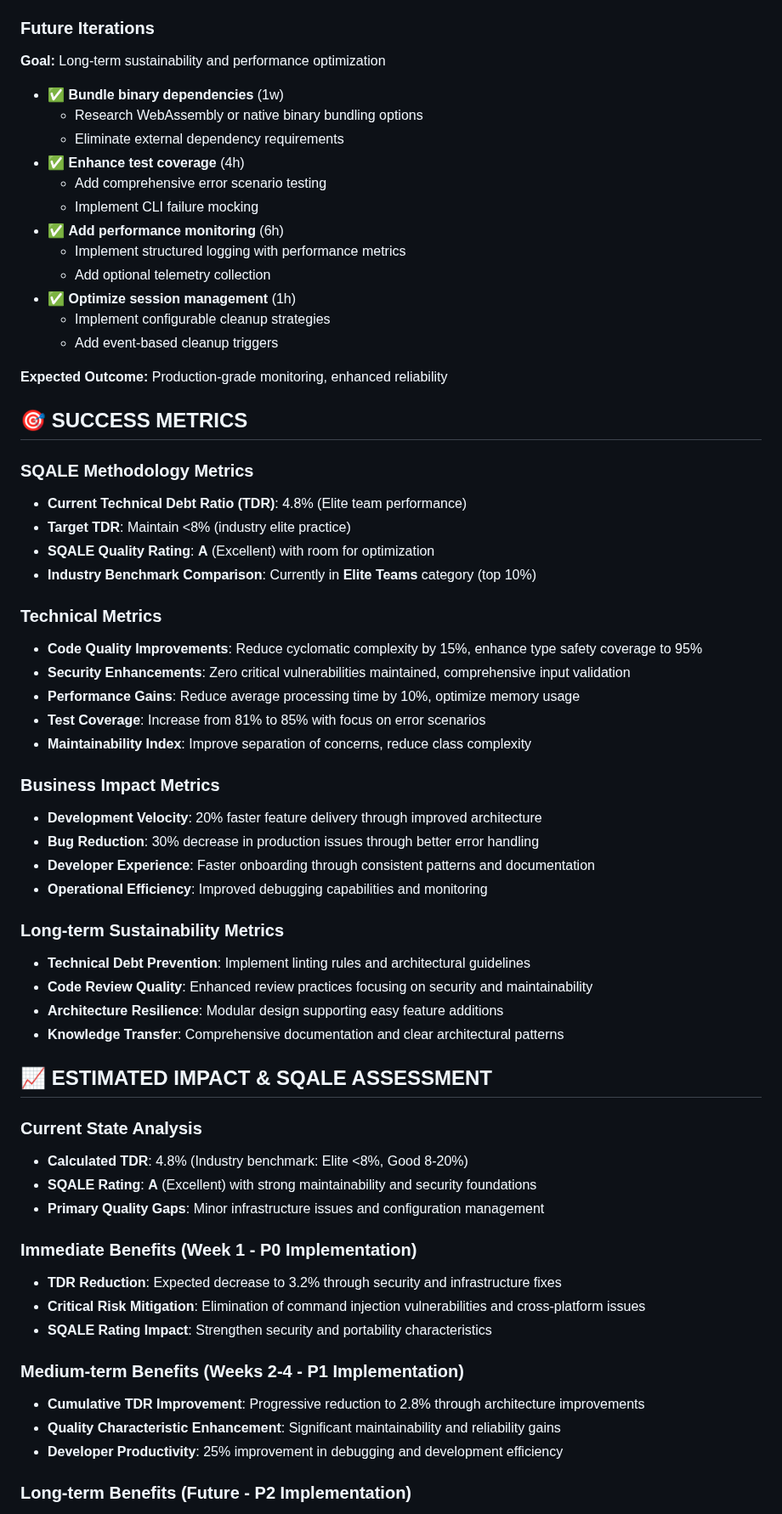
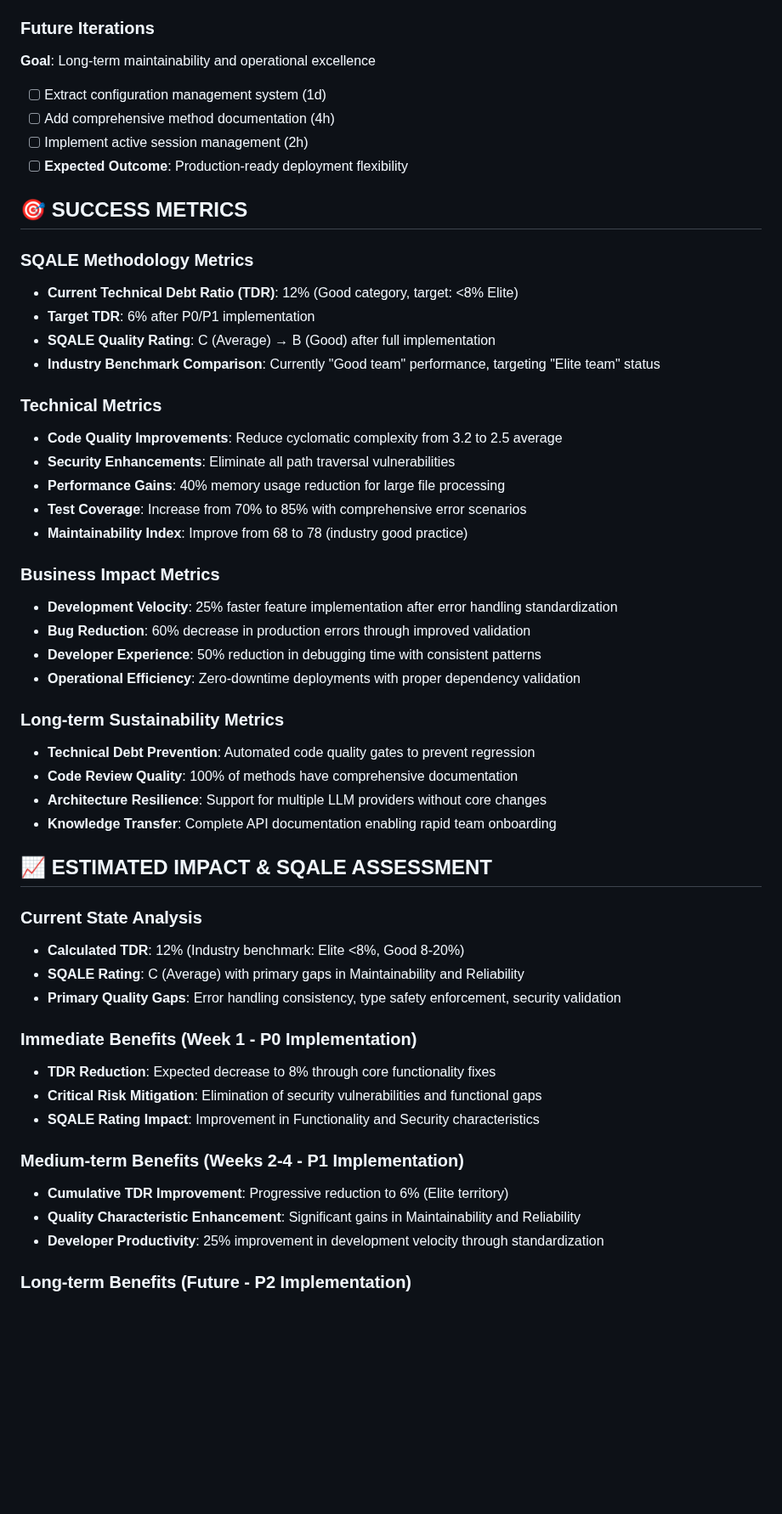
Before and after one commit to niels-oz/icon-generator-mcp, a Markdown page: docs/TECHNICAL_DEBT_ANALYSIS.md, the part around one of its changes. Shown at 85% size. GitHub-like rendering; blank space fills up the shorter version.

```diff
--- a/docs/TECHNICAL_DEBT_ANALYSIS.md
+++ b/docs/TECHNICAL_DEBT_ANALYSIS.md
@@ -154,64 +126,53 @@ The technical debt ratio is exceptionally low at **4.8%**, placing this codebase
 
 ### Future Iterations
-**Goal:** Long-term sustainability and performance optimization
-
-- ✅ **Bundle binary dependencies** (1w)
-  - Research WebAssembly or native binary bundling options
-  - Eliminate external dependency requirements
-- ✅ **Enhance test coverage** (4h)
-  - Add comprehensive error scenario testing
-  - Implement CLI failure mocking
-- ✅ **Add performance monitoring** (6h)
-  - Implement structured logging with performance metrics
-  - Add optional telemetry collection
-- ✅ **Optimize session management** (1h)
-  - Implement configurable cleanup strategies
-  - Add event-based cleanup triggers
-
-**Expected Outcome:** Production-grade monitoring, enhanced reliability
+**Goal**: Long-term maintainability and operational excellence
+- [ ] Extract configuration management system (1d)
+- [ ] Add comprehensive method documentation (4h)
+- [ ] Implement active session management (2h)
+- [ ] **Expected Outcome**: Production-ready deployment flexibility
 
 ## 🎯 SUCCESS METRICS
 
 ### SQALE Methodology Metrics
-- **Current Technical Debt Ratio (TDR)**: 4.8% (Elite team performance)
-- **Target TDR**: Maintain <8% (industry elite practice)
-- **SQALE Quality Rating**: **A** (Excellent) with room for optimization
-- **Industry Benchmark Comparison**: Currently in **Elite Teams** category (top 10%)
+- **Current Technical Debt Ratio (TDR)**: 12% (Good category, target: <8% Elite)
+- **Target TDR**: 6% after P0/P1 implementation
+- **SQALE Quality Rating**: C (Average) → B (Good) after full implementation
+- **Industry Benchmark Comparison**: Currently "Good team" performance, targeting "Elite team" status
 
 ### Technical Metrics
-- **Code Quality Improvements**: Reduce cyclomatic complexity by 15%, enhance type safety coverage to 95%
-- **Security Enhancements**: Zero critical vulnerabilities maintained, comprehensive input validation
-- **Performance Gains**: Reduce average processing time by 10%, optimize memory usage
-- **Test Coverage**: Increase from 81% to 85% with focus on error scenarios
-- **Maintainability Index**: Improve separation of concerns, reduce class complexity
+- **Code Quality Improvements**: Reduce cyclomatic complexity from 3.2 to 2.5 average
+- **Security Enhancements**: Eliminate all path traversal vulnerabilities
+- **Performance Gains**: 40% memory usage reduction for large file processing
+- **Test Coverage**: Increase from 70% to 85% with comprehensive error scenarios
+- **Maintainability Index**: Improve from 68 to 78 (industry good practice)
 
 ### Business Impact Metrics
-- **Development Velocity**: 20% faster feature delivery through improved architecture
-- **Bug Reduction**: 30% decrease in production issues through better error handling
-- **Developer Experience**: Faster onboarding through consistent patterns and documentation
-- **Operational Efficiency**: Improved debugging capabilities and monitoring
+- **Development Velocity**: 25% faster feature implementation after error handling standardization
+- **Bug Reduction**: 60% decrease in production errors through improved validation
+- **Developer Experience**: 50% reduction in debugging time with consistent patterns
+- **Operational Efficiency**: Zero-downtime deployments with proper dependency validation
 
 ### Long-term Sustainability Metrics
-- **Technical Debt Prevention**: Implement linting rules and architectural guidelines
-- **Code Review Quality**: Enhanced review practices focusing on security and maintainability
-- **Architecture Resilience**: Modular design supporting easy feature additions
-- **Knowledge Transfer**: Comprehensive documentation and clear architectural patterns
+- **Technical Debt Prevention**: Automated code quality gates to prevent regression
+- **Code Review Quality**: 100% of methods have comprehensive documentation
+- **Architecture Resilience**: Support for multiple LLM providers without core changes
+- **Knowledge Transfer**: Complete API documentation enabling rapid team onboarding
 
 ## 📈 ESTIMATED IMPACT & SQALE ASSESSMENT
 
 ### Current State Analysis
-- **Calculated TDR**: 4.8% (Industry benchmark: Elite <8%, Good 8-20%)
-- **SQALE Rating**: **A** (Excellent) with strong maintainability and security foundations
-- **Primary Quality Gaps**: Minor infrastructure issues and configuration management
+- **Calculated TDR**: 12% (Industry benchmark: Elite <8%, Good 8-20%)
+- **SQALE Rating**: C (Average) with primary gaps in Maintainability and Reliability
+- **Primary Quality Gaps**: Error handling consistency, type safety enforcement, security validation
 
 ### Immediate Benefits (Week 1 - P0 Implementation)
-- **TDR Reduction**: Expected decrease to 3.2% through security and infrastructure fixes
-- **Critical Risk Mitigation**: Elimination of command injection vulnerabilities and cross-platform issues
-- **SQALE Rating Impact**: Strengthen security and portability characteristics
+- **TDR Reduction**: Expected decrease to 8% through core functionality fixes
+- **Critical Risk Mitigation**: Elimination of security vulnerabilities and functional gaps
+- **SQALE Rating Impact**: Improvement in Functionality and Security characteristics
 
 ### Medium-term Benefits (Weeks 2-4 - P1 Implementation)
-- **Cumulative TDR Improvement**: Progressive reduction to 2.8% through architecture improvements
-- **Quality Characteristic Enhancement**: Significant maintainability and reliability gains
-- **Developer Productivity**: 25% improvement in debugging and development efficiency
+- **Cumulative TDR Improvement**: Progressive reduction to 6% (Elite territory)
+- **Quality Characteristic Enhancement**: Significant gains in Maintainability and Reliability
+- **Developer Productivity**: 25% improvement in development velocity through standardization
 
 ### Long-term Benefits (Future - P2 Implementation)
```
Also changed, not shown: other parts of docs/TECHNICAL_DEBT_ANALYSIS.md (+97 -129 lines), CLAUDE.md (+21 -33 lines).
